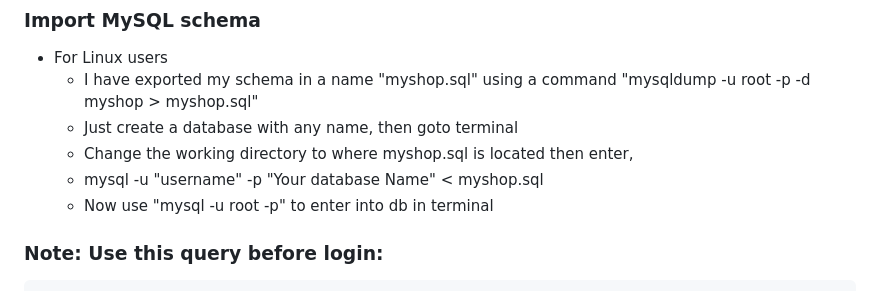
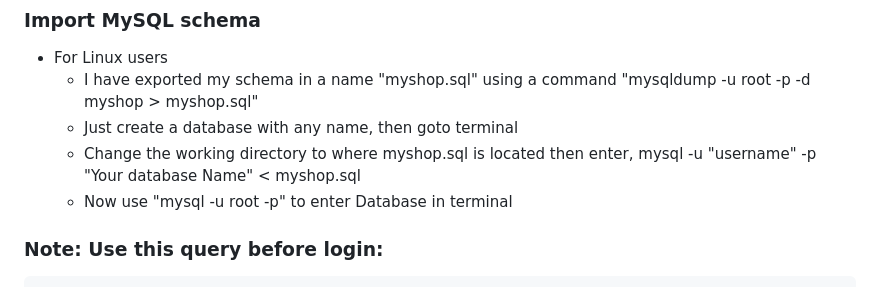
Before and after one commit to seetharaman52/PettyShop, a Markdown page: README.md, the part around the change. Rendered like a GitHub page.

```diff
--- a/README.md
+++ b/README.md
@@ -51,8 +51,8 @@
 	- I have exported my schema in a name "myshop.sql" using a command "mysqldump -u root -p -d myshop > myshop.sql"
 	- Just create a database with any name, then goto terminal
 	- Change the working directory to where myshop.sql is located then enter,
-	- mysql -u "username" -p "Your database Name" < myshop.sql
-	- Now use "mysql -u root -p" to enter into db in terminal
+   		mysql -u "username" -p "Your database Name" < myshop.sql
+	- Now use "mysql -u root -p" to enter Database in terminal
 
 ### Note: Use this query before login:
 	insert into users_list(user, secretkey) values('admin','admin');
```
